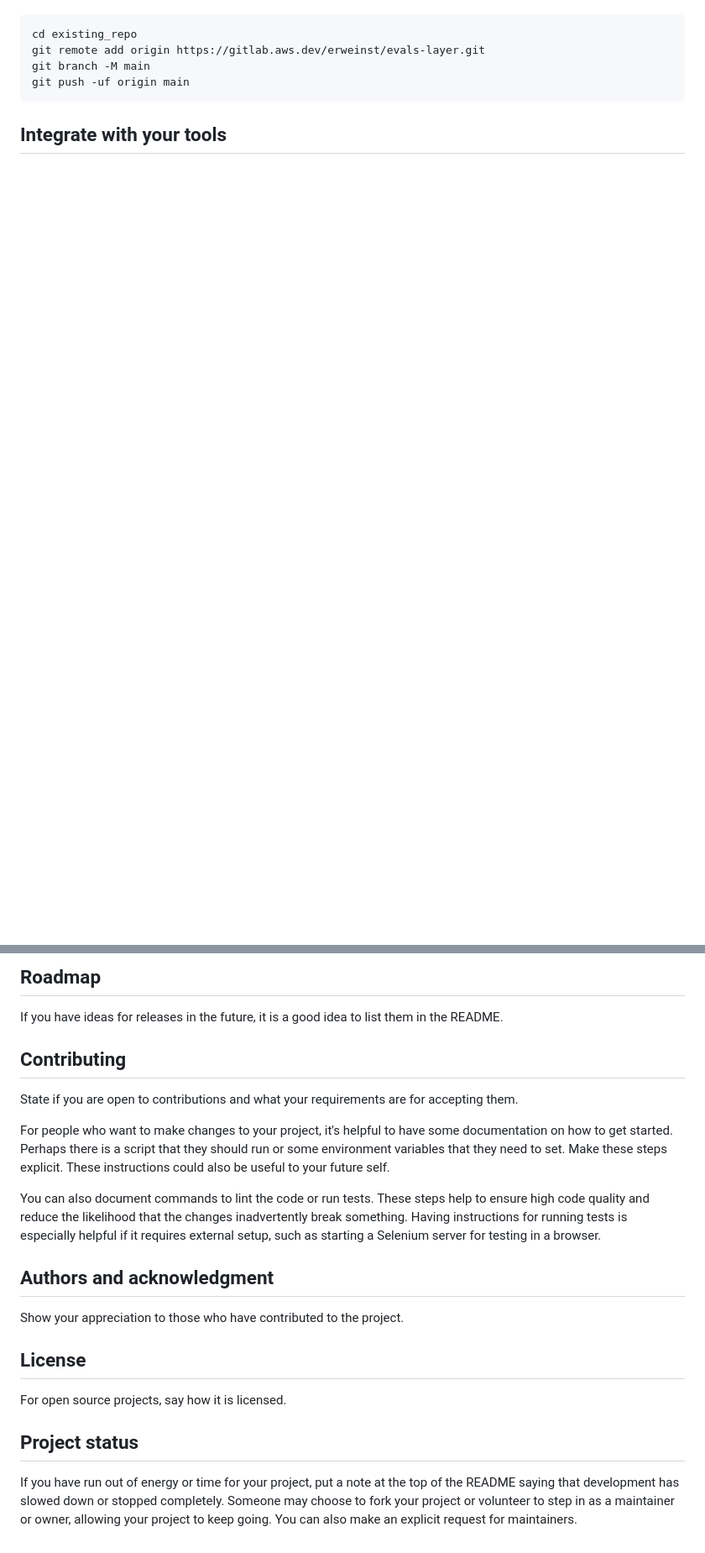
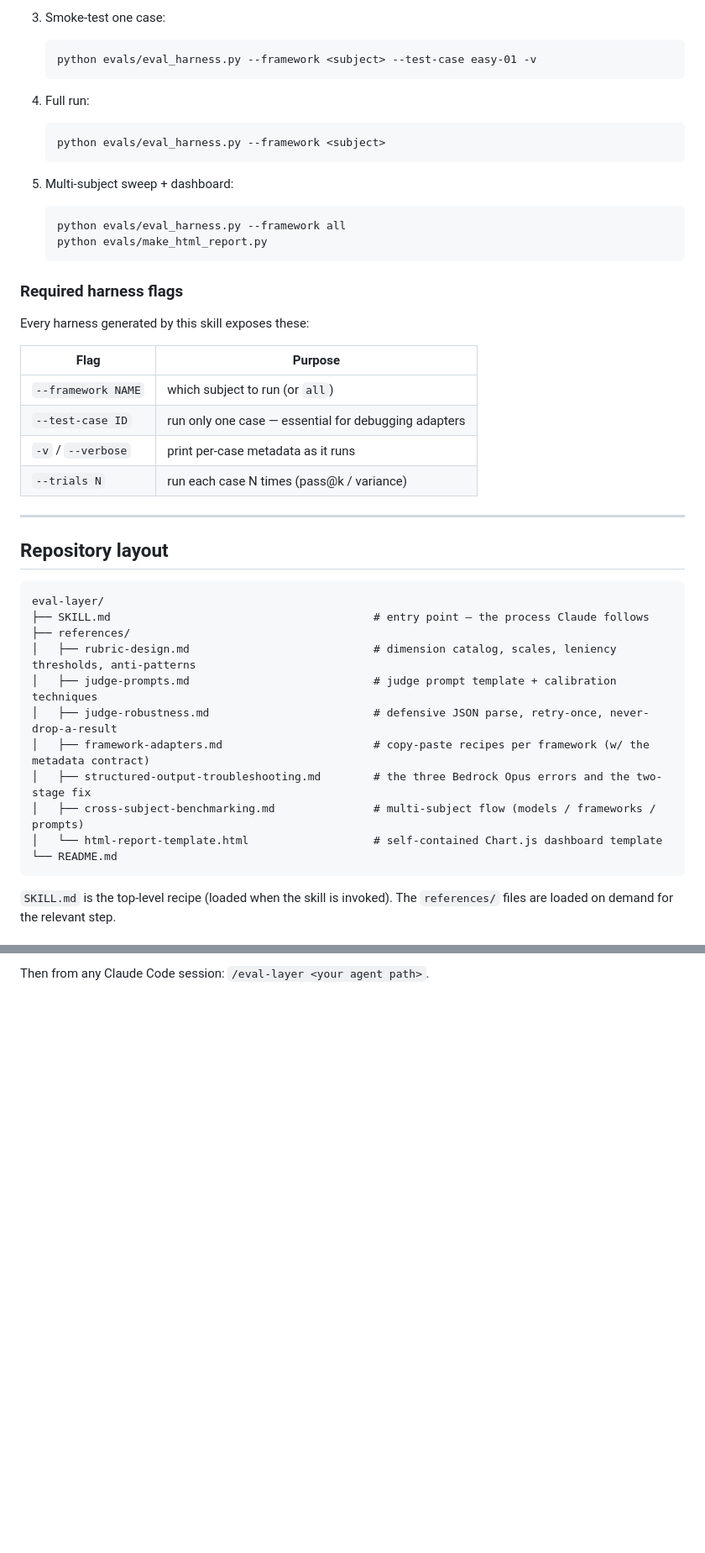
Before and after one commit to erezweinstein5/eval-layer, a Markdown page: README.md, 2 parts joined by grey strips. Shown at 84% size. Rendered like a GitHub page; blank space fills up the shorter version.

````diff
--- a/README.md
+++ b/README.md
@@ -15,10 +76,50 @@ Already a pro? Just edit this README.md and make it your own. Want to make it ea
+3. Smoke-test one case:
+
+   ```
+   python evals/eval_harness.py --framework <subject> --test-case easy-01 -v
+   ```
+
+4. Full run:
+
+   ```
+   python evals/eval_harness.py --framework <subject>
+   ```
+
+5. Multi-subject sweep + dashboard:
+
+   ```
+   python evals/eval_harness.py --framework all
+   python evals/make_html_report.py
+   ```
+
+### Required harness flags
+
+Every harness generated by this skill exposes these:
+
+| Flag | Purpose |
+|---|---|
+| `--framework NAME` | which subject to run (or `all`) |
+| `--test-case ID`   | run only one case — essential for debugging adapters |
+| `-v` / `--verbose` | print per-case metadata as it runs |
+| `--trials N`       | run each case N times (pass@k / variance) |
+
+---
+
+## Repository layout
 
 ```
-cd existing_repo
-git remote add origin https://gitlab.aws.dev/erweinst/evals-layer.git
-git branch -M main
-git push -uf origin main
+eval-layer/
+├── SKILL.md                                        # entry point — the process Claude follows
+├── references/
+│   ├── rubric-design.md                            # dimension catalog, scales, leniency thresholds, anti-patterns
+│   ├── judge-prompts.md                            # judge prompt template + calibration techniques
+│   ├── judge-robustness.md                         # defensive JSON parse, retry-once, never-drop-a-result
+│   ├── framework-adapters.md                       # copy-paste recipes per framework (w/ the metadata contract)
+│   ├── structured-output-troubleshooting.md        # the three Bedrock Opus errors and the two-stage fix
+│   ├── cross-subject-benchmarking.md               # multi-subject flow (models / frameworks / prompts)
+│   └── html-report-template.html                   # self-contained Chart.js dashboard template
+└── README.md
 ```
 
-## Integrate with your tools
+`SKILL.md` is the top-level recipe (loaded when the skill is invoked). The `references/` files are loaded on demand for the relevant step.
 
@@ -75,19 +171,2 @@ Tell people where they can go to for help. It can be any combination of an issue
 
-## Roadmap
-If you have ideas for releases in the future, it is a good idea to list them in the README.
-
-## Contributing
-State if you are open to contributions and what your requirements are for accepting them.
-
-For people who want to make changes to your project, it's helpful to have some documentation on how to get started. Perhaps there is a script that they should run or some environment variables that they need to set. Make these steps explicit. These instructions could also be useful to your future self.
-
-You can also document commands to lint the code or run tests. These steps help to ensure high code quality and reduce the likelihood that the changes inadvertently break something. Having instructions for running tests is especially helpful if it requires external setup, such as starting a Selenium server for testing in a browser.
-
-## Authors and acknowledgment
-Show your appreciation to those who have contributed to the project.
-
-## License
-For open source projects, say how it is licensed.
-
-## Project status
-If you have run out of energy or time for your project, put a note at the top of the README saying that development has slowed down or stopped completely. Someone may choose to fork your project or volunteer to step in as a maintainer or owner, allowing your project to keep going. You can also make an explicit request for maintainers.
+Then from any Claude Code session: `/eval-layer <your agent path>`.
````
Also changed, not shown: other parts of README.md (+98 -42 lines).
